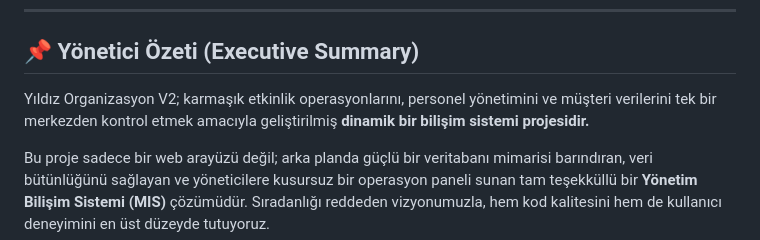
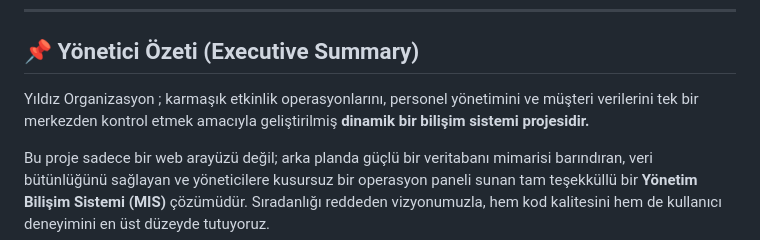
Before and after one commit to enesfurkanyildizz/Yildiz_Organizasyon, a Markdown page: README.md, the part around the change. Rendered like a GitHub page.

Commit message:
Fix typo in Executive Summary section

```diff
--- a/README.md
+++ b/README.md
@@ -15,7 +15,7 @@
 ---
 
 ## 📌 Yönetici Özeti (Executive Summary)
-Yıldız Organizasyon V2; karmaşık etkinlik operasyonlarını, personel yönetimini ve müşteri verilerini tek bir merkezden kontrol etmek amacıyla geliştirilmiş **dinamik bir bilişim sistemi projesidir.**
+Yıldız Organizasyon ; karmaşık etkinlik operasyonlarını, personel yönetimini ve müşteri verilerini tek bir merkezden kontrol etmek amacıyla geliştirilmiş **dinamik bir bilişim sistemi projesidir.**
 
 Bu proje sadece bir web arayüzü değil; arka planda güçlü bir veritabanı mimarisi barındıran, veri bütünlüğünü sağlayan ve yöneticilere kusursuz bir operasyon paneli sunan tam teşekküllü bir **Yönetim Bilişim Sistemi (MIS)** çözümüdür. Sıradanlığı reddeden vizyonumuzla, hem kod kalitesini hem de kullanıcı deneyimini en üst düzeyde tutuyoruz.
 
```
